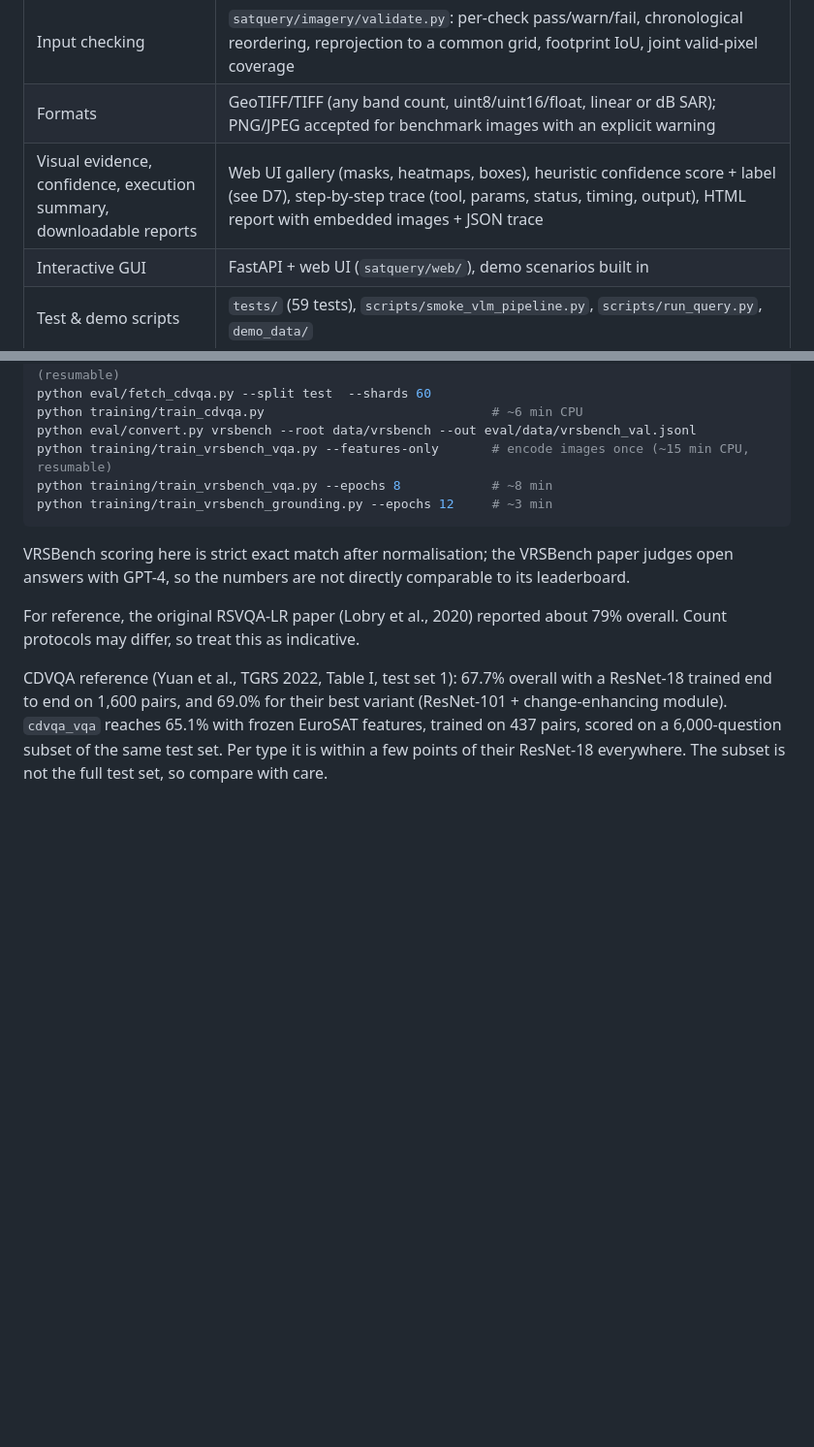
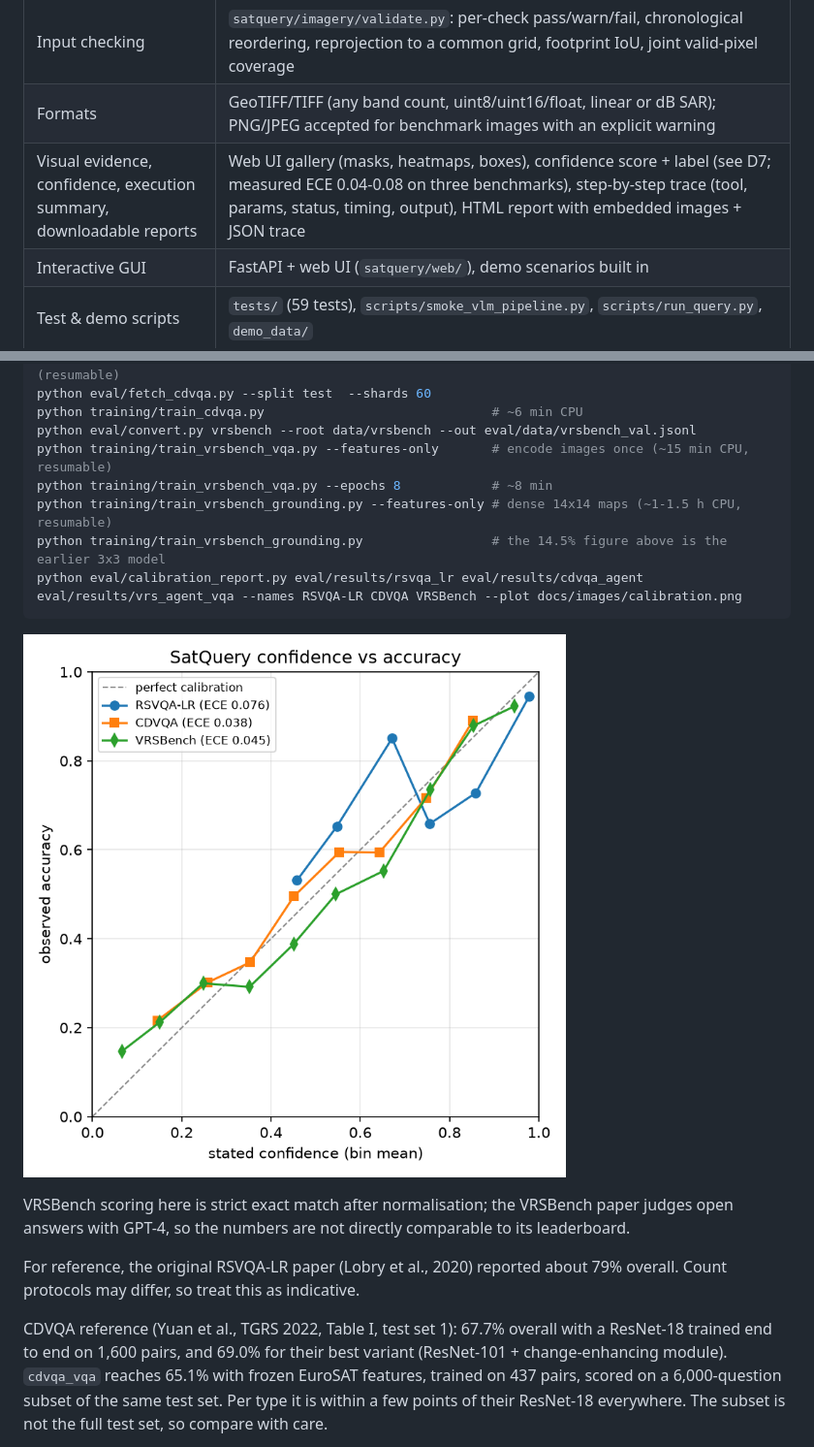
Before and after one commit to Vansh-Vaid/SatQuery, a Markdown page: docs/TECHNICAL.md, 2 parts joined by grey strips. Shown at 97% size. Rendered like a GitHub page; pictures changed too: docs/images/calibration.png (added); blank space fills up the shorter version.

````diff
--- a/docs/TECHNICAL.md
+++ b/docs/TECHNICAL.md
@@ -28,7 +28,7 @@ pair**, ask a question in plain English, and SatQuery:
 | Agentic orchestration | `satquery/agent/`: planner (Claude `claude-opus-5-5` with structured JSON limited to the registry, or rules) → `validate_plan` (unknown/incompatible/unavailable tools dropped, dependencies auto-inserted, undeclared params rejected, values clipped) → executor → integrator |
 | Input checking | `satquery/imagery/validate.py`: per-check pass/warn/fail, chronological reordering, reprojection to a common grid, footprint IoU, joint valid-pixel coverage |
 | Formats | GeoTIFF/TIFF (any band count, uint8/uint16/float, linear or dB SAR); PNG/JPEG accepted for benchmark images with an explicit warning |
-| Visual evidence, confidence, execution summary, downloadable reports | Web UI gallery (masks, heatmaps, boxes), heuristic confidence score + label (see D7), step-by-step trace (tool, params, status, timing, output), HTML report with embedded images + JSON trace |
+| Visual evidence, confidence, execution summary, downloadable reports | Web UI gallery (masks, heatmaps, boxes), confidence score + label (see D7; measured ECE 0.04-0.08 on three benchmarks), step-by-step trace (tool, params, status, timing, output), HTML report with embedded images + JSON trace |
 | Interactive GUI | FastAPI + web UI (`satquery/web/`), demo scenarios built in |
 | Test & demo scripts | `tests/` (59 tests), `scripts/smoke_vlm_pipeline.py`, `scripts/run_query.py`, `demo_data/` |
 | Evaluation on VRSBench, RSVQA, CDVQA (+ BigEarthNet.txt bench) | `eval/convert.py` (dataset → common JSONL) + `eval/run_eval.py` (agent or VLM-only; accuracy per question type, BLEU/ROUGE-L/CIDEr, mIoU / Acc@0.5) |
@@ -257,8 +258,12 @@ python training/train_cdvqa.py                              # ~6 min CPU
 python eval/convert.py vrsbench --root data/vrsbench --out eval/data/vrsbench_val.jsonl
 python training/train_vrsbench_vqa.py --features-only       # encode images once (~15 min CPU, resumable)
 python training/train_vrsbench_vqa.py --epochs 8            # ~8 min
-python training/train_vrsbench_grounding.py --epochs 12     # ~3 min
+python training/train_vrsbench_grounding.py --features-only # dense 14x14 maps (~1-1.5 h CPU, resumable)
+python training/train_vrsbench_grounding.py                 # the 14.5% figure above is the earlier 3x3 model
+python eval/calibration_report.py eval/results/rsvqa_lr eval/results/cdvqa_agent eval/results/vrs_agent_vqa --names RSVQA-LR CDVQA VRSBench --plot docs/images/calibration.png
 ```
+
+![Confidence vs accuracy](images/calibration.png)
 
 VRSBench scoring here is strict exact match after normalisation; the VRSBench paper judges open answers with
 GPT-4, so the numbers are not directly comparable to its leaderboard.
````
Also changed, not shown: other parts of docs/TECHNICAL.md (+1 -0 lines), README.md (+3 -1 lines), docs/DECISIONS.md (+5 -2 lines), 4 other files.
